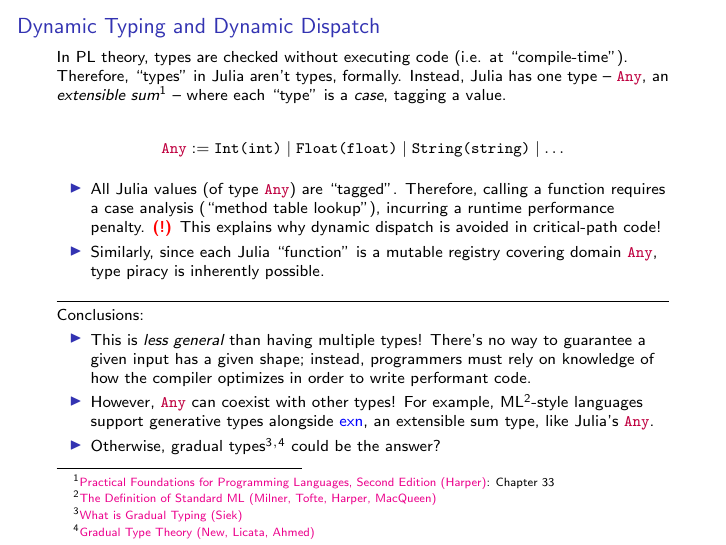
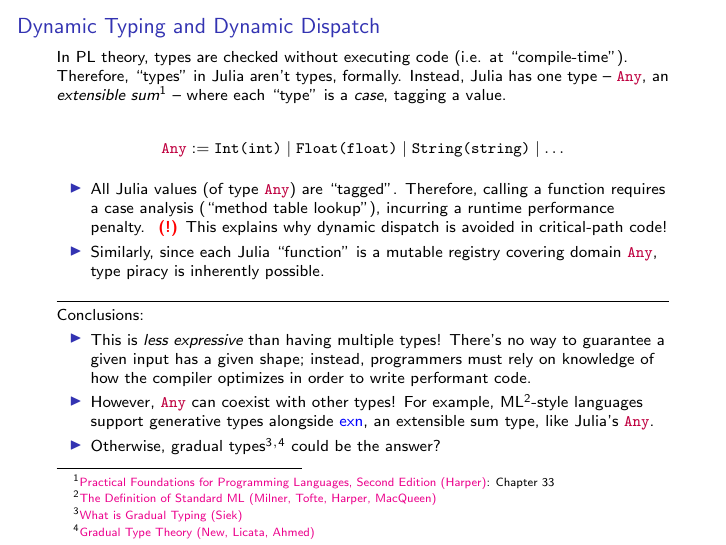
Before and after one commit to HarrisonGrodin/JuliaCon2020, LaTeX slides (poster.tex): page 2 of 3. Compiled offline with pdfLaTeX.

Commit message:
Make minor improvements

```diff
--- a/poster.tex
+++ b/poster.tex
@@ -49,7 +49,7 @@
 \else{\lstinline[language=Julia,#1]`#2`}%
 \fi}}
 
-\newcommand{\yikes}{\textbf{\color{red} (!) }}
+\newcommand{\yikes}{\textbf{\color{red}\ (!) }}
 
 \begin{document}
 
@@ -106,7 +106,7 @@
 
   Conclusions:
   \begin{itemize}
-    \item This is \emph{less general} than having multiple types! There's no way to guarantee a given input has a given shape; instead, programmers must rely on knowledge of how the compiler optimizes in order to write performant code.
+    \item This is \emph{less expressive} than having multiple types! There's no way to guarantee a given input has a given shape; instead, programmers must rely on knowledge of how the compiler optimizes in order to write performant code.
     \item However, \julia{Any} can coexist with other types! For example, ML\footnote{\href{https://smlfamily.github.io/sml97-defn.pdf}{The Definition of Standard ML (Milner, Tofte, Harper, MacQueen)}}-style languages support generative types alongside \sml{exn}, an extensible sum type, like Julia's \julia{Any}.
     \item Otherwise, gradual types%
     \footnote{\href{https://wphomes.soic.indiana.edu/jsiek/what-is-gradual-typing/}{What is Gradual Typing (Siek)}}$^,$%
```
